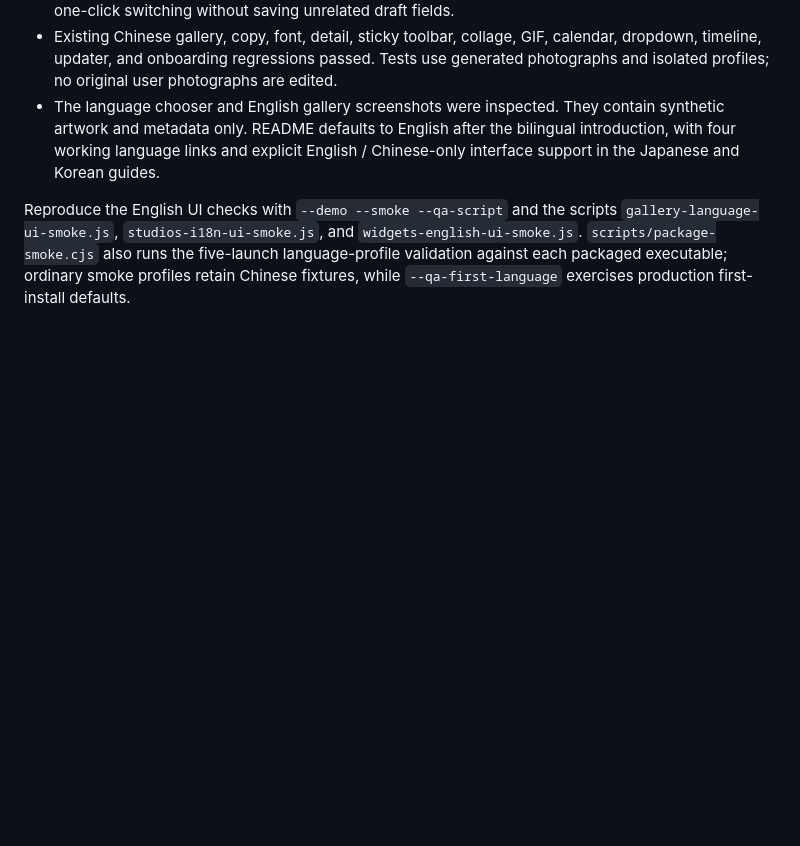
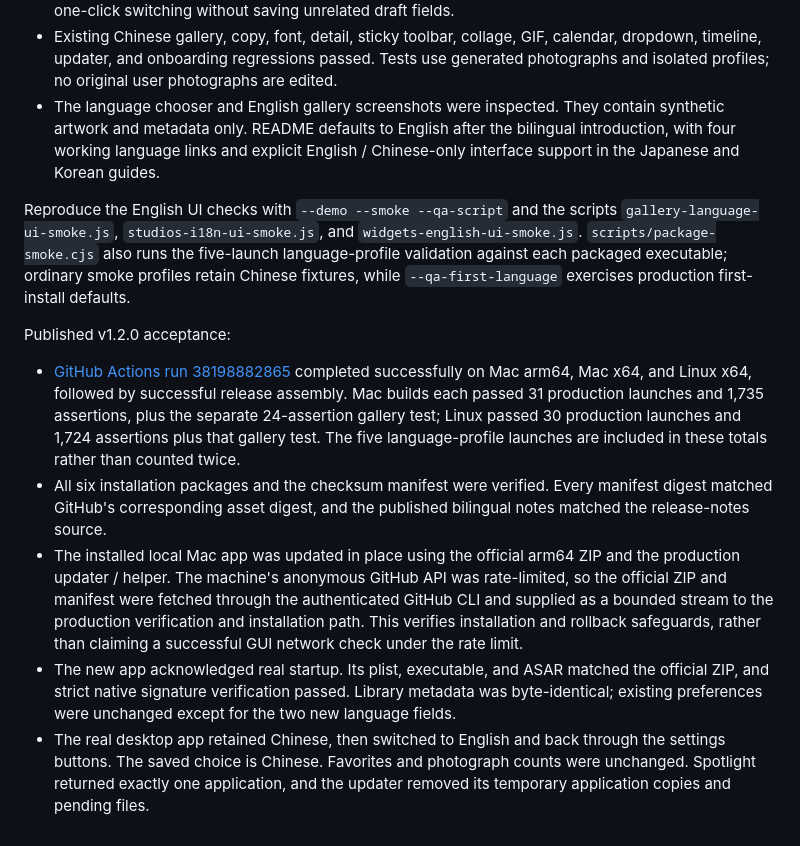
Before and after one commit to Undefeated-man/ShutterCove, a Markdown page: docs/validation.md, the part around the change. Rendered like a GitHub page; blank space fills up the shorter version.

Commit message:
Record v1.2.0 cross-platform release and in-place language acceptance

```diff
--- a/docs/validation.md
+++ b/docs/validation.md
@@ -357,3 +357,11 @@ Source validation on 2026-10-12:
 - The language chooser and English gallery screenshots were inspected. They contain synthetic artwork and metadata only. README defaults to English after the bilingual introduction, with four working language links and explicit English / Chinese-only interface support in the Japanese and Korean guides.
 
 Reproduce the English UI checks with `--demo --smoke --qa-script` and the scripts `gallery-language-ui-smoke.js`, `studios-i18n-ui-smoke.js`, and `widgets-english-ui-smoke.js`. `scripts/package-smoke.cjs` also runs the five-launch language-profile validation against each packaged executable; ordinary smoke profiles retain Chinese fixtures, while `--qa-first-language` exercises production first-install defaults.
+
+Published v1.2.0 acceptance:
+
+- [GitHub Actions run 38198882865](https://github.com/Undefeated-man/shiguang-isle/actions/runs/38198882865) completed successfully on Mac arm64, Mac x64, and Linux x64, followed by successful release assembly. Mac builds each passed 31 production launches and 1,735 assertions, plus the separate 24-assertion gallery test; Linux passed 30 production launches and 1,724 assertions plus that gallery test. The five language-profile launches are included in these totals rather than counted twice.
+- All six installation packages and the checksum manifest were verified. Every manifest digest matched GitHub's corresponding asset digest, and the published bilingual notes matched the release-notes source.
+- The installed local Mac app was updated in place using the official arm64 ZIP and the production updater / helper. The machine's anonymous GitHub API was rate-limited, so the official ZIP and manifest were fetched through the authenticated GitHub CLI and supplied as a bounded stream to the production verification and installation path. This verifies installation and rollback safeguards, rather than claiming a successful GUI network check under the rate limit.
+- The new app acknowledged real startup. Its plist, executable, and ASAR matched the official ZIP, and strict native signature verification passed. Library metadata was byte-identical; existing preferences were unchanged except for the two new language fields.
+- The real desktop app retained Chinese, then switched to English and back through the settings buttons. The saved choice is Chinese. Favorites and photograph counts were unchanged. Spotlight returned exactly one application, and the updater removed its temporary application copies and pending files.
```
